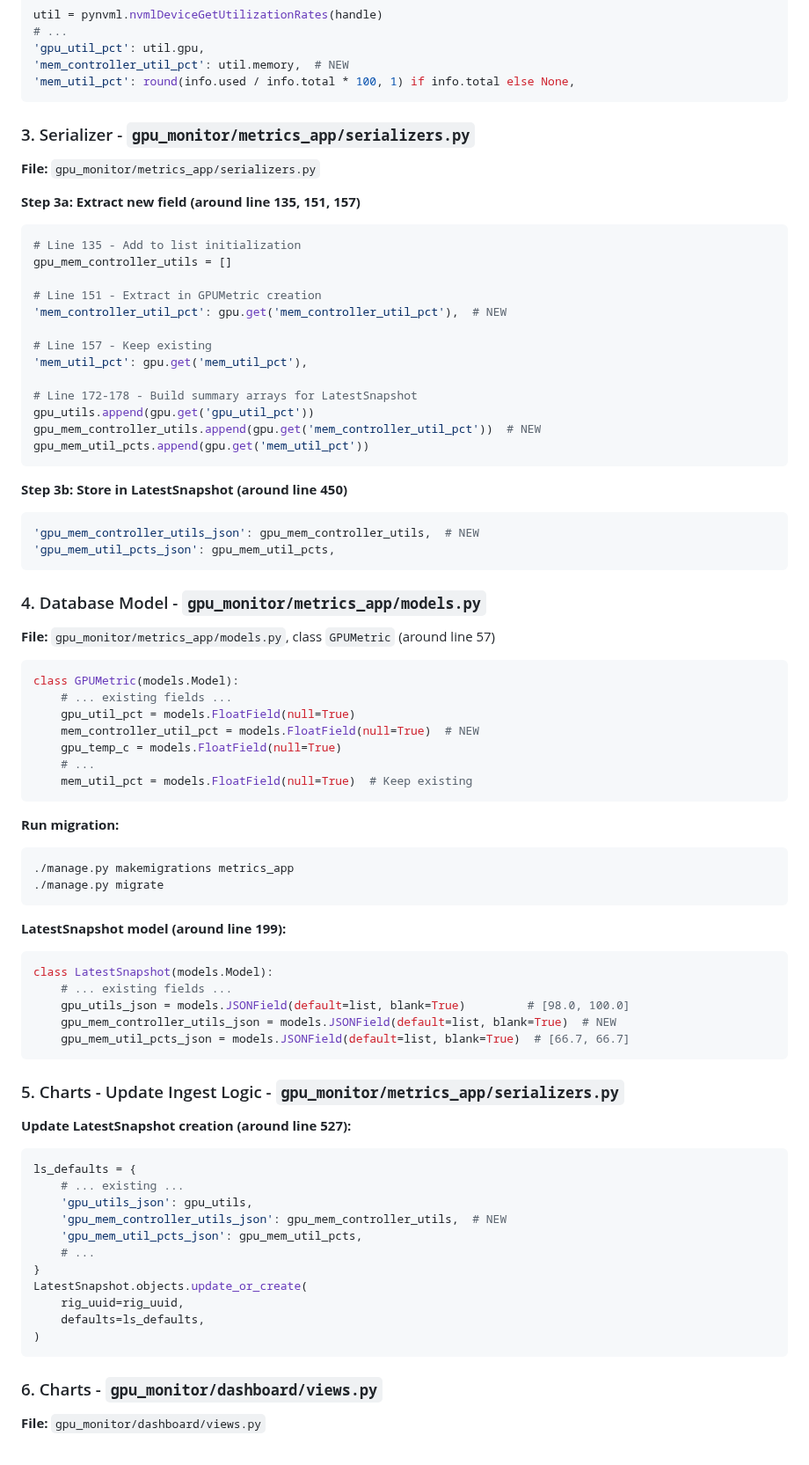
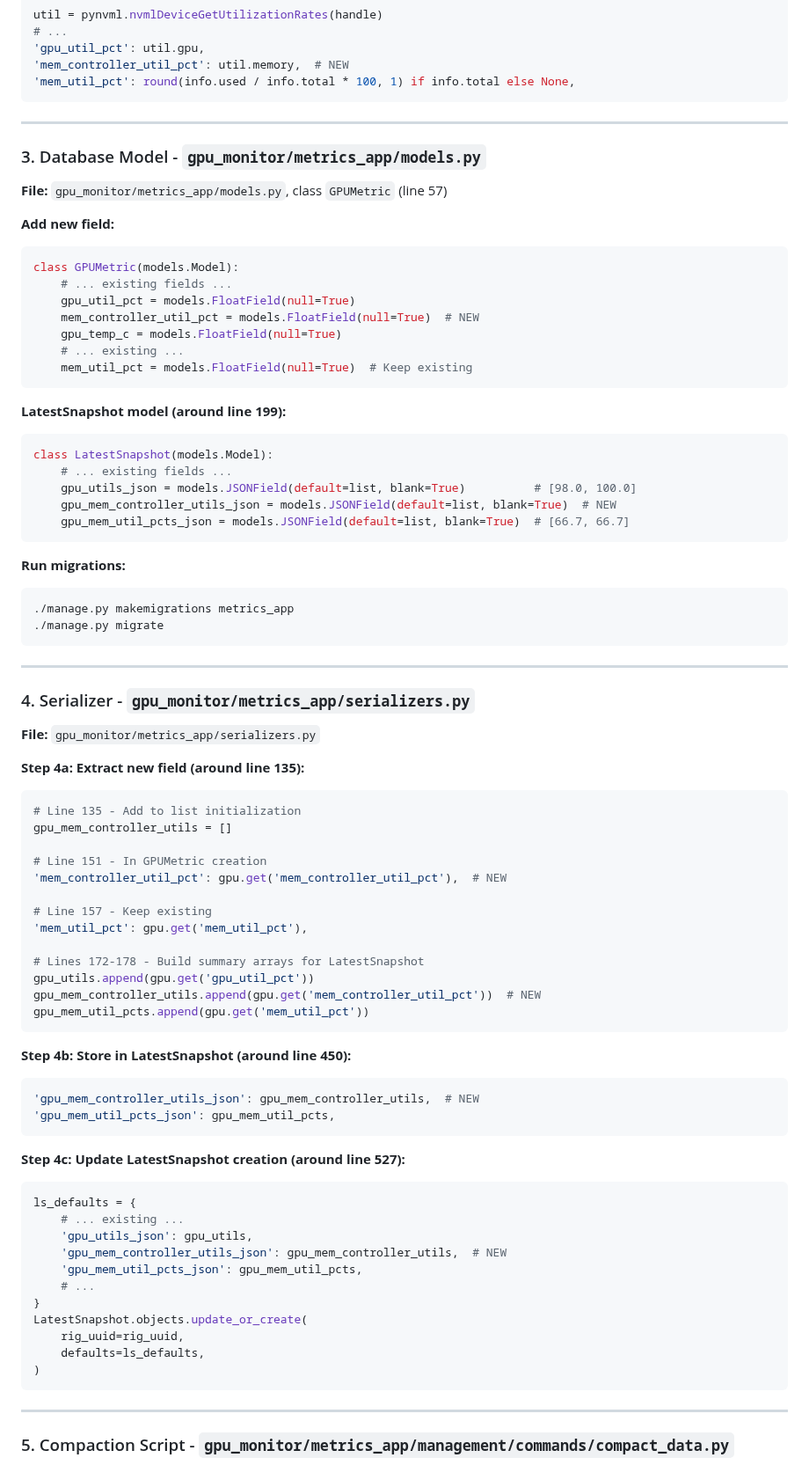
Before and after one commit to dawmro/GPU-Rig-Monitoring-Platform, a Markdown page: docs/GPU_MEM_CONTROLLER_UTIL_PLAN.md, the part around one of its changes. Shown at 88% size. Drawn GitHub-style.

````diff
--- a/docs/GPU_MEM_CONTROLLER_UTIL_PLAN.md
+++ b/docs/GPU_MEM_CONTROLLER_UTIL_PLAN.md
@@ -64,65 +73,68 @@ util = pynvml.nvmlDeviceGetUtilizationRates(handle)
 'mem_util_pct': round(info.used / info.total * 100, 1) if info.total else None,
 ```
 
-### 3. Serializer - `gpu_monitor/metrics_app/serializers.py`
+---
 
-**File:** `gpu_monitor/metrics_app/serializers.py`
+### 3. Database Model - `gpu_monitor/metrics_app/models.py`
 
-**Step 3a: Extract new field (around line 135, 151, 157)**
-```python
-# Line 135 - Add to list initialization
-gpu_mem_controller_utils = []
+**File:** `gpu_monitor/metrics_app/models.py`, class `GPUMetric` (line 57)
 
-# Line 151 - Extract in GPUMetric creation
-'mem_controller_util_pct': gpu.get('mem_controller_util_pct'),  # NEW
-
-# Line 157 - Keep existing
-'mem_util_pct': gpu.get('mem_util_pct'),
-
-# Line 172-178 - Build summary arrays for LatestSnapshot
-gpu_utils.append(gpu.get('gpu_util_pct'))
-gpu_mem_controller_utils.append(gpu.get('mem_controller_util_pct'))  # NEW
-gpu_mem_util_pcts.append(gpu.get('mem_util_pct'))
-```
-
-**Step 3b: Store in LatestSnapshot (around line 450)**
-```python
-'gpu_mem_controller_utils_json': gpu_mem_controller_utils,  # NEW
-'gpu_mem_util_pcts_json': gpu_mem_util_pcts,
-```
-
-### 4. Database Model - `gpu_monitor/metrics_app/models.py`
-
-**File:** `gpu_monitor/metrics_app/models.py`, class `GPUMetric` (around line 57)
-
+**Add new field:**
 ```python
 class GPUMetric(models.Model):
     # ... existing fields ...
     gpu_util_pct = models.FloatField(null=True)
     mem_controller_util_pct = models.FloatField(null=True)  # NEW
     gpu_temp_c = models.FloatField(null=True)
-    # ...
+    # ... existing ...
     mem_util_pct = models.FloatField(null=True)  # Keep existing
-```
-
-**Run migration:**
-```bash
-./manage.py makemigrations metrics_app
-./manage.py migrate
 ```
 
 **LatestSnapshot model (around line 199):**
 ```python
 class LatestSnapshot(models.Model):
     # ... existing fields ...
-    gpu_utils_json = models.JSONField(default=list, blank=True)         # [98.0, 100.0]
+    gpu_utils_json = models.JSONField(default=list, blank=True)          # [98.0, 100.0]
     gpu_mem_controller_utils_json = models.JSONField(default=list, blank=True)  # NEW
     gpu_mem_util_pcts_json = models.JSONField(default=list, blank=True)  # [66.7, 66.7]
 ```
 
-### 5. Charts - Update Ingest Logic - `gpu_monitor/metrics_app/serializers.py`
+**Run migrations:**
+```bash
+./manage.py makemigrations metrics_app
+./manage.py migrate
+```
 
-**Update LatestSnapshot creation (around line 527):**
+---
+
+### 4. Serializer - `gpu_monitor/metrics_app/serializers.py`
+
+**File:** `gpu_monitor/metrics_app/serializers.py`
+
+**Step 4a: Extract new field (around line 135):**
+```python
+# Line 135 - Add to list initialization
+gpu_mem_controller_utils = []
+
+# Line 151 - In GPUMetric creation
+'mem_controller_util_pct': gpu.get('mem_controller_util_pct'),  # NEW
+
+# Line 157 - Keep existing
+'mem_util_pct': gpu.get('mem_util_pct'),
+
+# Lines 172-178 - Build summary arrays for LatestSnapshot
+gpu_utils.append(gpu.get('gpu_util_pct'))
+gpu_mem_controller_utils.append(gpu.get('mem_controller_util_pct'))  # NEW
+gpu_mem_util_pcts.append(gpu.get('mem_util_pct'))
+```
+
+**Step 4b: Store in LatestSnapshot (around line 450):**
+```python
+'gpu_mem_controller_utils_json': gpu_mem_controller_utils,  # NEW
+'gpu_mem_util_pcts_json': gpu_mem_util_pcts,
+```
+
+**Step 4c: Update LatestSnapshot creation (around line 527):**
 ```python
 ls_defaults = {
     # ... existing ...
@@ -137,7 +149,7 @@ LatestSnapshot.objects.update_or_create(
 )
 ```
 
-### 6. Charts - `gpu_monitor/dashboard/views.py`
+---
 
-**File:** `gpu_monitor/dashboard/views.py`
+### 5. Compaction Script - `gpu_monitor/metrics_app/management/commands/compact_data.py`
 
````
Also changed, not shown: other parts of docs/GPU_MEM_CONTROLLER_UTIL_PLAN.md (+122 -71 lines).
